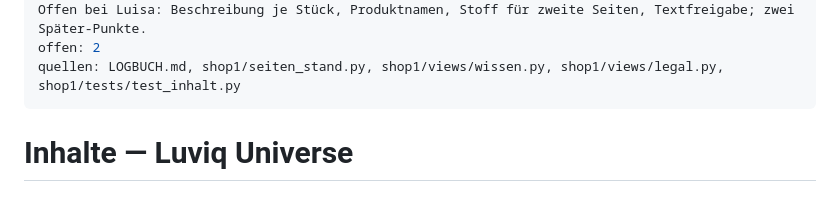
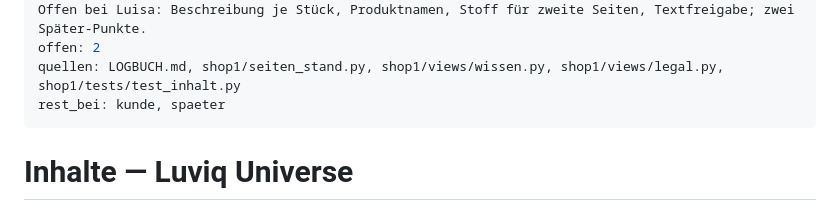
Before and after one commit to BastianScherzinger/Webseitemitstripe, a Markdown page: doku/30-INHALTE.md, the part around the change. Rendered like a GitHub page.

Commit message:
Doku: rest_bei im Kopf — unsere Arbeit erledigt, Rest bei Kunde/Bastian/später (DOKU-STANDARD §2a)
Co-Authored-By: Claude Opus 5.5 <noreply@anthropic.com>

```diff
--- a/doku/30-INHALTE.md
+++ b/doku/30-INHALTE.md
@@ -7,6 +7,7 @@ fortschritt: 85
 zusammenfassung: Stand 02.10.2026: 17 Sitemap-URLs (Start, Archiv, Gästebuch, Luisa, Motiv anfragen, Herkunft, Kontakt, Datenschutz, Wissensbereich mit drei Beiträgen, fünf Archivstücke), llms-full.txt und Feed live, Archiv statt Shop; Substanz & Reichweite 85 gemessen (02.10.2026). Offen bei Luisa: Beschreibung je Stück, Produktnamen, Stoff für zweite Seiten, Textfreigabe; zwei Später-Punkte.
 offen: 2
 quellen: LOGBUCH.md, shop1/seiten_stand.py, shop1/views/wissen.py, shop1/views/legal.py, shop1/tests/test_inhalt.py
+rest_bei: kunde, spaeter
 ---
 
 # Inhalte — Luviq Universe
```
Also changed, not shown: doku/50-LOCAL-SEO.md (+1 -0 lines).
